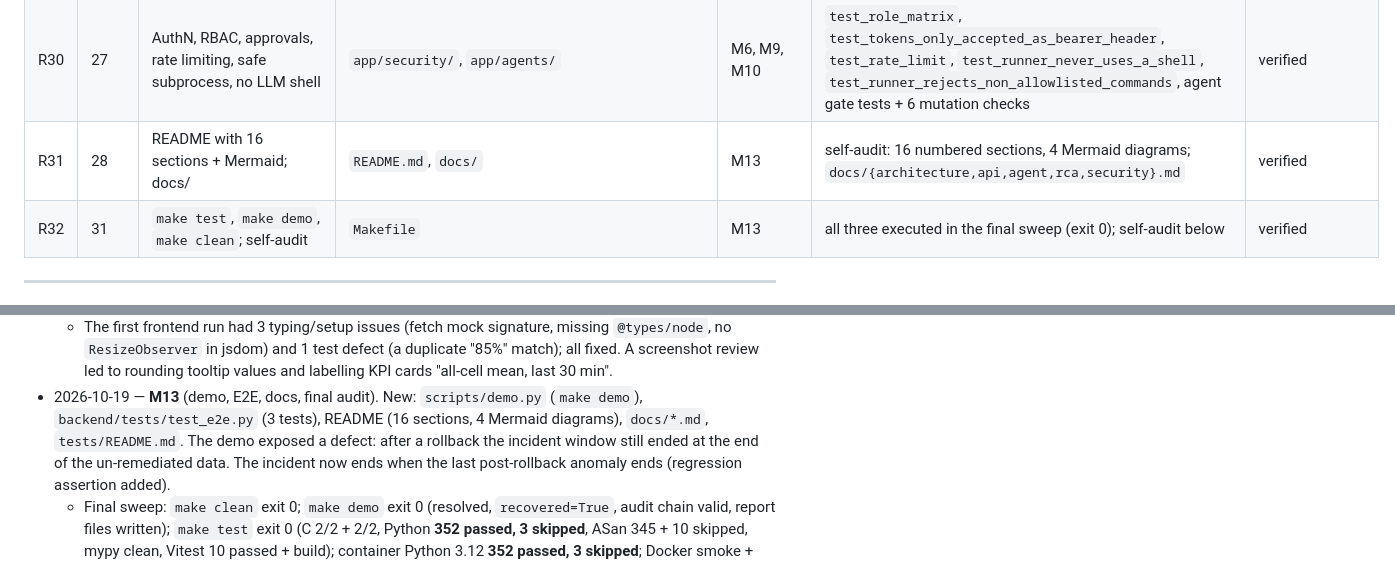
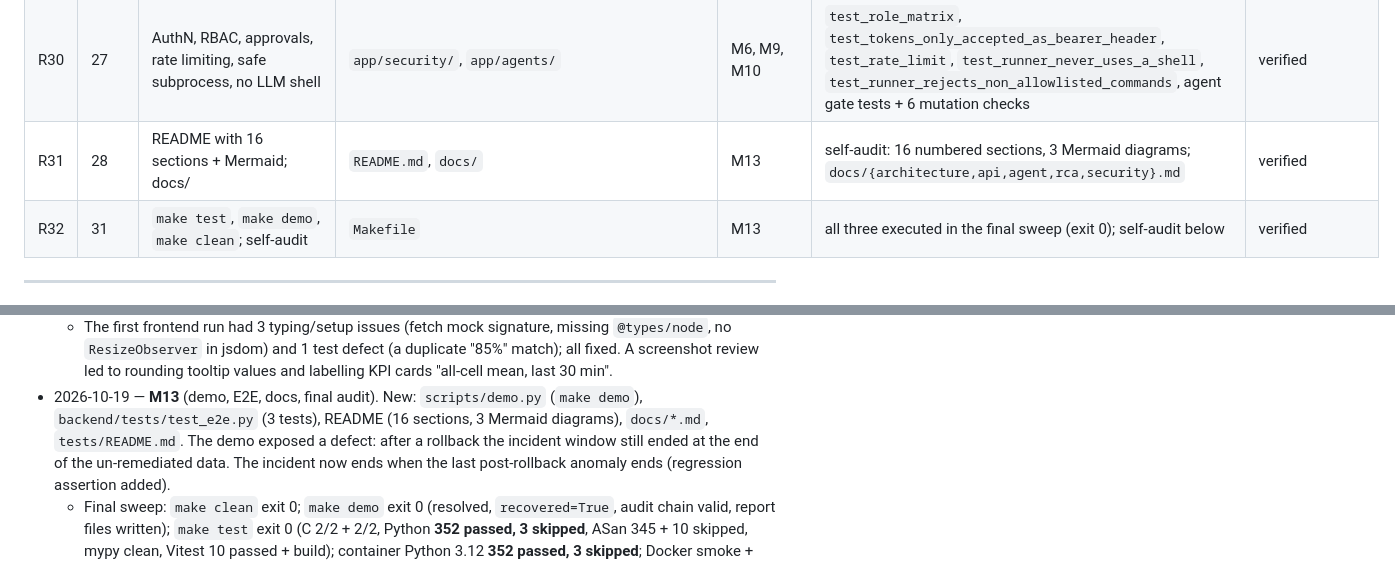
Before and after one commit to aryankhanna1409/nexus-og, a Markdown page: IMPLEMENTATION_PLAN.md, 2 parts joined by grey strips. Rendered like a GitHub page.

```diff
--- a/IMPLEMENTATION_PLAN.md
+++ b/IMPLEMENTATION_PLAN.md
@@ -302,7 +302,7 @@ verifies the requirement once implemented. Status reflects executed tests only.
 | R28 | 24 | Seeded memory-leak deployment incident + evidence chain | simulator, analytics, RCA, agent | M3–M9, M13 | `test_ordered_degradation_chain`, `test_seeded_*` (M4/M5), `test_mock_rca_on_seeded_incident`, `test_production_anomaly_rollback_and_recovery`, `test_data_to_analytics_to_incident_to_rca_to_report` | verified (rollback simulated) |
 | R29 | 26 | Explainability chain without hidden chain-of-thought | `app/rca/`, `app/api/rca.py`, `RcaPanel` | M7, M12 | `test_investigate_endpoint` (explanation keys), `RcaPanel` component test, browser check of `/rca` | verified |
 | R30 | 27 | AuthN, RBAC, approvals, rate limiting, safe subprocess, no LLM shell | `app/security/`, `app/agents/` | M6, M9, M10 | `test_role_matrix`, `test_tokens_only_accepted_as_bearer_header`, `test_rate_limit`, `test_runner_never_uses_a_shell`, `test_runner_rejects_non_allowlisted_commands`, agent gate tests + 6 mutation checks | verified |
-| R31 | 28 | README with 16 sections + Mermaid; docs/ | `README.md`, `docs/` | M13 | self-audit: 16 numbered sections, 4 Mermaid diagrams; `docs/{architecture,api,agent,rca,security}.md` | verified |
+| R31 | 28 | README with 16 sections + Mermaid; docs/ | `README.md`, `docs/` | M13 | self-audit: 16 numbered sections, 3 Mermaid diagrams; `docs/{architecture,api,agent,rca,security}.md` | verified |
 | R32 | 31 | `make test`, `make demo`, `make clean`; self-audit | `Makefile` | M13 | all three executed in the final sweep (exit 0); self-audit below | verified |
 
 ---
@@ -606,7 +606,7 @@ Entries record commands actually executed and their outcome.
     30 min".
 - 2026-10-19 — **M13** (demo, E2E, docs, final audit). New: `scripts/demo.py`
   (`make demo`), `backend/tests/test_e2e.py` (3 tests), README (16
-  sections, 4 Mermaid diagrams), `docs/*.md`, `tests/README.md`. The demo
+  sections, 3 Mermaid diagrams), `docs/*.md`, `tests/README.md`. The demo
   exposed a defect: after a rollback the incident window still ended at the
   end of the un-remediated data. The incident now ends when the last
   post-rollback anomaly ends (regression assertion added).
```
Also changed, not shown: OVERNIGHT_STATUS.md (+1 -1 lines).
